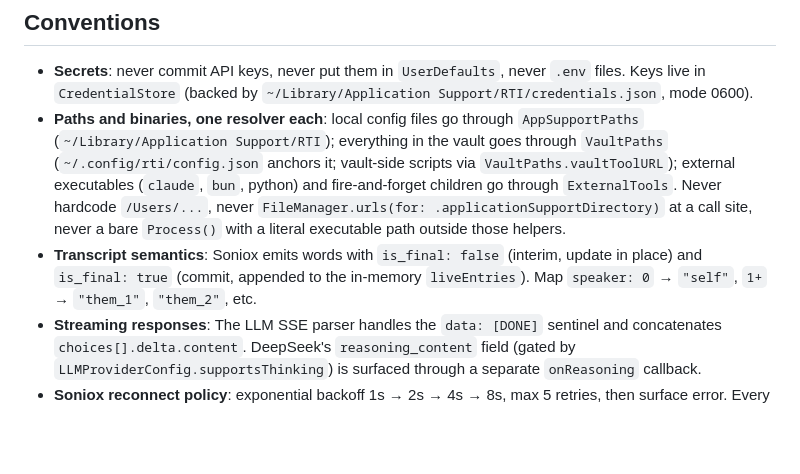
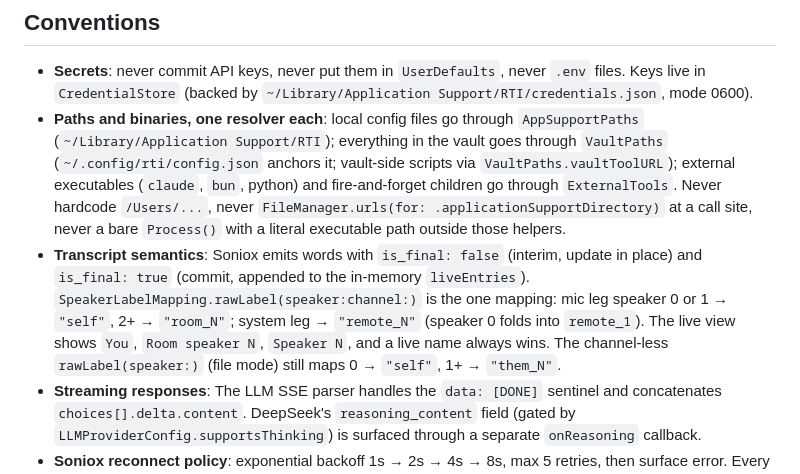
Before and after one commit to tristan-mcinnis/rti, a Markdown page: CLAUDE.md, the part around the change. GitHub-like rendering; blank space fills up the shorter version.

Commit message:
docs(claude): transcript semantics name the leg-aware speaker mapping
Co-Authored-By: Claude Opus 5.5 <noreply@anthropic.com>
Claude-Session: https://claude.ai/code/session_01XHtS8CtkLbeCyoKm5jWZf7

```diff
--- a/CLAUDE.md
+++ b/CLAUDE.md
@@ -131,7 +131,7 @@ Global hotkeys use Carbon `RegisterEventHotKey` so they fire from any frontmost
 
 - **Secrets**: never commit API keys, never put them in `UserDefaults`, never `.env` files. Keys live in `CredentialStore` (backed by `~/Library/Application Support/RTI/credentials.json`, mode 0600).
 - **Paths and binaries, one resolver each**: local config files go through `AppSupportPaths` (`~/Library/Application Support/RTI`); everything in the vault goes through `VaultPaths` (`~/.config/rti/config.json` anchors it; vault-side scripts via `VaultPaths.vaultToolURL`); external executables (`claude`, `bun`, python) and fire-and-forget children go through `ExternalTools`. Never hardcode `/Users/...`, never `FileManager.urls(for: .applicationSupportDirectory)` at a call site, never a bare `Process()` with a literal executable path outside those helpers.
-- **Transcript semantics**: Soniox emits words with `is_final: false` (interim, update in place) and `is_final: true` (commit, appended to the in-memory `liveEntries`). Map `speaker: 0` → `"self"`, `1+` → `"them_1"`, `"them_2"`, etc.
+- **Transcript semantics**: Soniox emits words with `is_final: false` (interim, update in place) and `is_final: true` (commit, appended to the in-memory `liveEntries`). `SpeakerLabelMapping.rawLabel(speaker:channel:)` is the one mapping: mic leg speaker 0 or 1 → `"self"`, 2+ → `"room_N"`; system leg → `"remote_N"` (speaker 0 folds into `remote_1`). The live view shows `You`, `Room speaker N`, `Speaker N`, and a live name always wins. The channel-less `rawLabel(speaker:)` (file mode) still maps 0 → `"self"`, 1+ → `"them_N"`.
 - **Streaming responses**: The LLM SSE parser handles the `data: [DONE]` sentinel and concatenates `choices[].delta.content`. DeepSeek's `reasoning_content` field (gated by `LLMProviderConfig.supportsThinking`) is surfaced through a separate `onReasoning` callback.
 - **Soniox reconnect policy**: exponential backoff 1s → 2s → 4s → 8s, max 5 retries, then surface error. Every socket is a new stream whose word timestamps restart at 0 (a reconnect, the system leg rejoining after a park, a client swap); `AudioPipeline.onStreamRestarted` re-bases that leg on the session timeline via `TranscriptPipeline.restartStream`. `SonioxClient` acts only on the current socket's lifecycle events.
 - **Swift/SwiftUI scope**: the overlay is a hand-rolled titled `NSWindow` (`OverlayWindowController`; a normal Dock-app window since 2026-09-01, no float, no translucency), not a SwiftUI `WindowGroup`. SwiftUI is used inside the window via `NSHostingView`.
```
